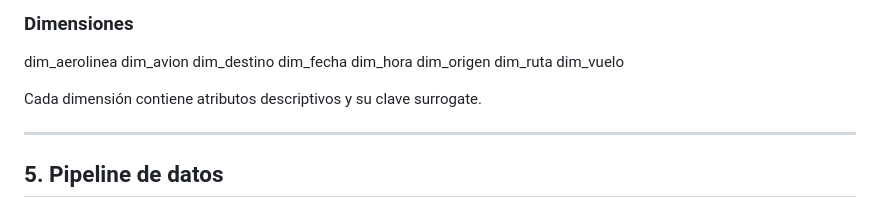
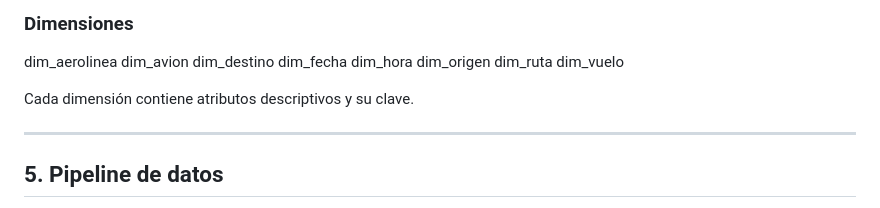
Before and after one commit to mermelose/vuelos, a Markdown page: README.md, the part around the change. GitHub-like rendering.

Commit message:
Fix typo in README regarding dimension keys

```diff
--- a/README.md
+++ b/README.md
@@ -85,7 +85,7 @@ dim_origen
 dim_ruta
 dim_vuelo
 
-Cada dimensión contiene atributos descriptivos y su clave surrogate.
+Cada dimensión contiene atributos descriptivos y su clave.
 
 ---
 
```
